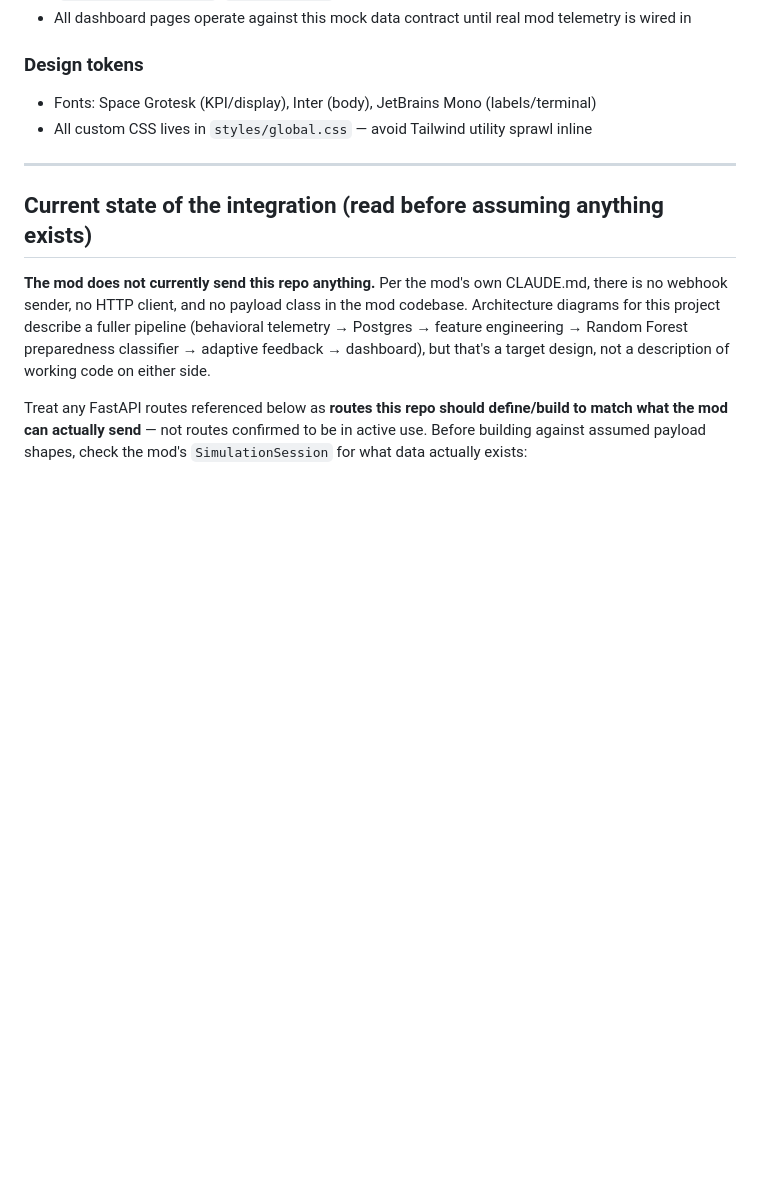
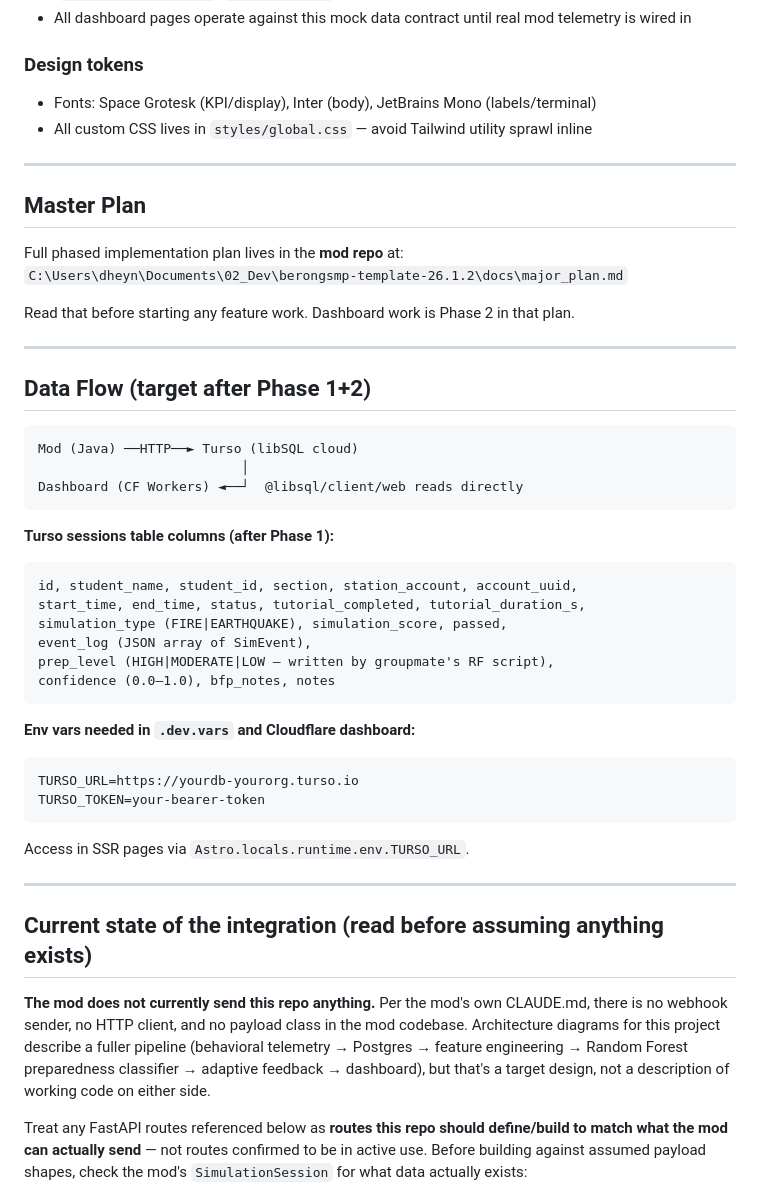
Before and after one commit to Necookie/BERONG_SMP_WEB, a Markdown page: CLAUDE.md, the part around the change. Drawn GitHub-style; blank space fills up the shorter version.

Commit message:
docs: add master plan reference + data flow summary

````diff
--- a/CLAUDE.md
+++ b/CLAUDE.md
@@ -127,6 +127,43 @@ Smooth transitions are applied to all structural elements via a universal transi
 
 ---
 
+## Master Plan
+
+Full phased implementation plan lives in the **mod repo** at:
+`C:\Users\dheyn\Documents\02_Dev\berongsmp-template-26.1.2\docs\major_plan.md`
+
+Read that before starting any feature work. Dashboard work is Phase 2 in that plan.
+
+---
+
+## Data Flow (target after Phase 1+2)
+
+```
+Mod (Java) ──HTTP──► Turso (libSQL cloud)
+                          │
+Dashboard (CF Workers) ◄──┘  @libsql/client/web reads directly
+```
+
+**Turso sessions table columns (after Phase 1):**
+```
+id, student_name, student_id, section, station_account, account_uuid,
+start_time, end_time, status, tutorial_completed, tutorial_duration_s,
+simulation_type (FIRE|EARTHQUAKE), simulation_score, passed,
+event_log (JSON array of SimEvent),
+prep_level (HIGH|MODERATE|LOW — written by groupmate's RF script),
+confidence (0.0–1.0), bfp_notes, notes
+```
+
+**Env vars needed in `.dev.vars` and Cloudflare dashboard:**
+```
+TURSO_URL=https://yourdb-yourorg.turso.io
+TURSO_TOKEN=your-bearer-token
+```
+
+Access in SSR pages via `Astro.locals.runtime.env.TURSO_URL`.
+
+---
+
 ## Current state of the integration (read before assuming anything exists)
 
 **The mod does not currently send this repo anything.** Per the mod's own
````
